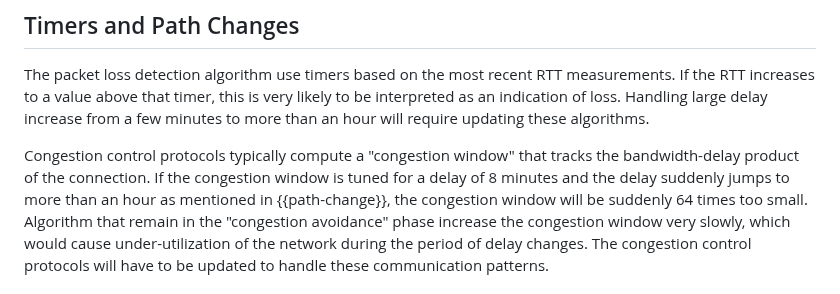
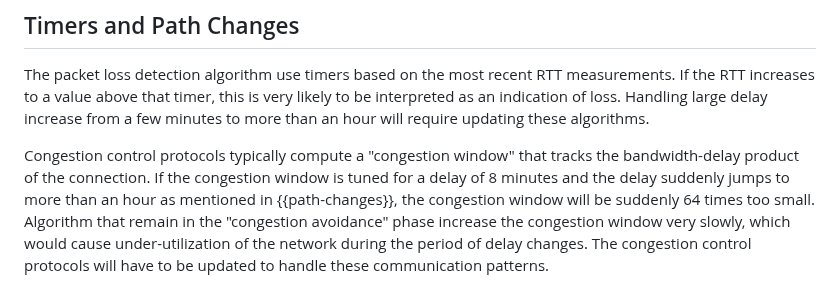
Before and after one commit to huitema/quic-in-space, a Markdown page: draft-huitema-quic-in-space.md, the part around the change. GitHub-like rendering.

Commit message:
Fix cross ref

```diff
--- a/draft-huitema-quic-in-space.md
+++ b/draft-huitema-quic-in-space.md
@@ -207,7 +207,7 @@ require updating these algorithms.
 Congestion control protocols typically compute a "congestion window" that tracks
 the bandwidth-delay product of the connection. If the congestion window is
 tuned for a delay of 8 minutes and the delay suddenly jumps to more than
-an hour as mentioned in {{path-change}}, the congestion window will be
+an hour as mentioned in {{path-changes}}, the congestion window will be
 suddenly 64 times too small. Algorithm that remain in the "congestion
 avoidance" phase increase the congestion window very slowly, which would cause
 under-utilization of the network during the period of delay changes.
```
